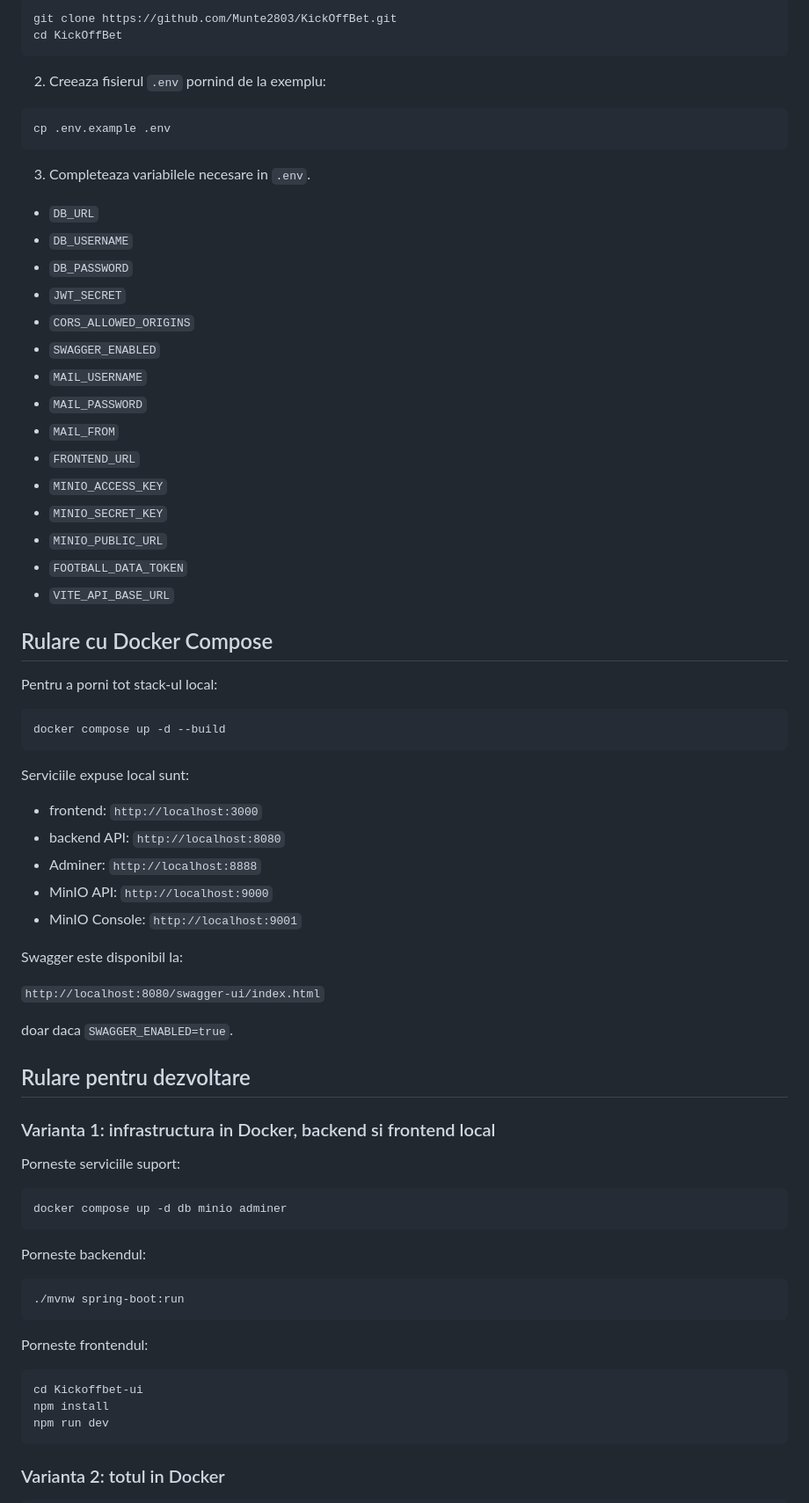
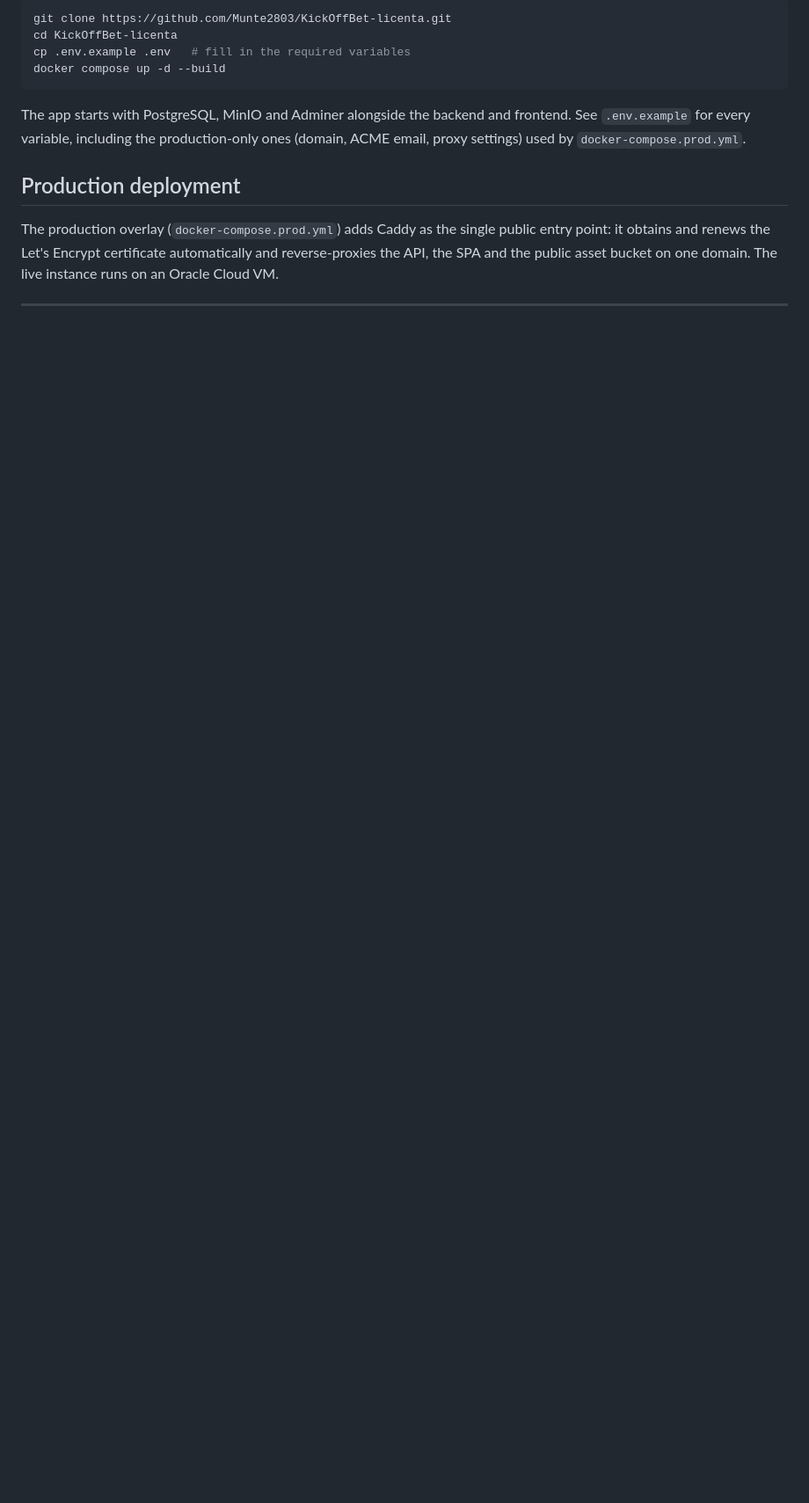
Before and after one commit to Munte2803/KickOffBet, a Markdown page: README.md, the part around one of its changes. Shown at 88% size. GitHub-like rendering; blank space fills up the shorter version.

````diff
--- a/README.md
+++ b/README.md
@@ -84,79 +67,16 @@ KickOffBet este o platforma de pariuri sportive dezvoltata ca monorepo, cu backe
 
 ```bash
-git clone https://github.com/Munte2803/KickOffBet.git
-cd KickOffBet
-```
-
-2. Creeaza fisierul `.env` pornind de la exemplu:
-
-```bash
-cp .env.example .env
-```
-
-3. Completeaza variabilele necesare in `.env`.
-
-
-- `DB_URL`
-- `DB_USERNAME`
-- `DB_PASSWORD`
-- `JWT_SECRET`
-- `CORS_ALLOWED_ORIGINS`
-- `SWAGGER_ENABLED`
-- `MAIL_USERNAME`
-- `MAIL_PASSWORD`
-- `MAIL_FROM`
-- `FRONTEND_URL`
-- `MINIO_ACCESS_KEY`
-- `MINIO_SECRET_KEY`
-- `MINIO_PUBLIC_URL`
-- `FOOTBALL_DATA_TOKEN`
-- `VITE_API_BASE_URL`
-
-## Rulare cu Docker Compose
-
-Pentru a porni tot stack-ul local:
-
-```bash
+git clone https://github.com/Munte2803/KickOffBet-licenta.git
+cd KickOffBet-licenta
+cp .env.example .env   # fill in the required variables
 docker compose up -d --build
 ```
 
-Serviciile expuse local sunt:
+The app starts with PostgreSQL, MinIO and Adminer alongside the backend and frontend. See `.env.example` for every variable, including the production-only ones (domain, ACME email, proxy settings) used by `docker-compose.prod.yml`.
 
-- frontend: `http://localhost:3000`
-- backend API: `http://localhost:8080`
-- Adminer: `http://localhost:8888`
-- MinIO API: `http://localhost:9000`
-- MinIO Console: `http://localhost:9001`
+## Production deployment
 
-Swagger este disponibil la:
+The production overlay (`docker-compose.prod.yml`) adds Caddy as the single public entry point: it obtains and renews the Let's Encrypt certificate automatically and reverse-proxies the API, the SPA and the public asset bucket on one domain. The live instance runs on an Oracle Cloud VM.
 
-`http://localhost:8080/swagger-ui/index.html`
+---
 
-doar daca `SWAGGER_ENABLED=true`.
-
-## Rulare pentru dezvoltare
-
-### Varianta 1: infrastructura in Docker, backend si frontend local
-
-Porneste serviciile suport:
-
-```bash
-docker compose up -d db minio adminer
-```
-
-Porneste backendul:
-
-```bash
-./mvnw spring-boot:run
-```
-
-Porneste frontendul:
-
-```bash
-cd Kickoffbet-ui
-npm install
-npm run dev
-```
-
-### Varianta 2: totul in Docker
-
````
Also changed, not shown: other parts of README.md (+50 -119 lines).
